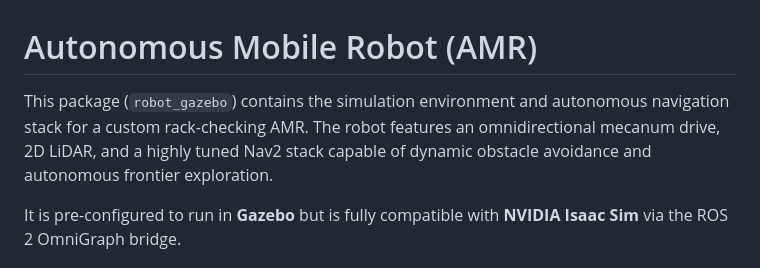
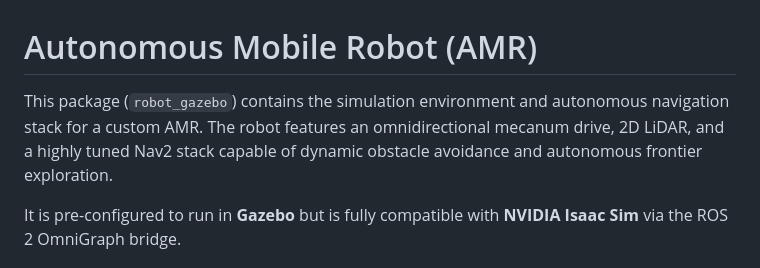
Before and after one commit to Aadil12m/Warehouse_AMR, a Markdown page: README.md, the part around the change. Drawn GitHub-style.

```diff
--- a/README.md
+++ b/README.md
@@ -1,6 +1,6 @@
 # Autonomous Mobile Robot (AMR)
 
-This package (`robot_gazebo`) contains the simulation environment and autonomous navigation stack for a custom rack-checking AMR. The robot features an omnidirectional mecanum drive, 2D LiDAR, and a highly tuned Nav2 stack capable of dynamic obstacle avoidance and autonomous frontier exploration.
+This package (`robot_gazebo`) contains the simulation environment and autonomous navigation stack for a custom AMR. The robot features an omnidirectional mecanum drive, 2D LiDAR, and a highly tuned Nav2 stack capable of dynamic obstacle avoidance and autonomous frontier exploration.
 
 It is pre-configured to run in **Gazebo** but is fully compatible with **NVIDIA Isaac Sim** via the ROS 2 OmniGraph bridge.
 
```
